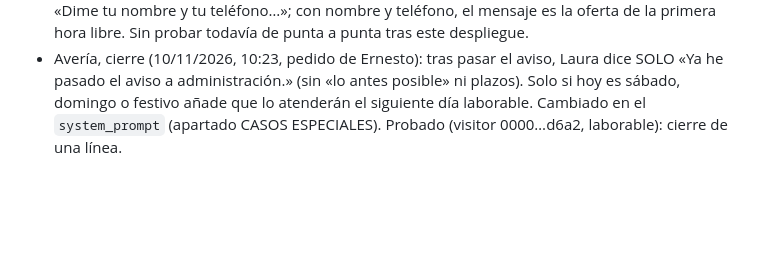
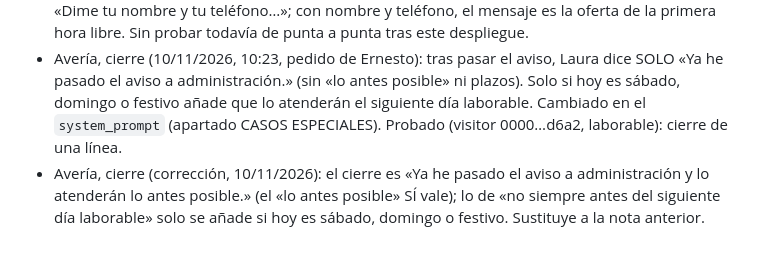
Before and after one commit to ernestobm2012-tech/ebmagenciaia, a Markdown page: CLAUDE.md, the part around the change. Rendered like a GitHub page; blank space fills up the shorter version.

Commit message:
Laura chat: cierre de averia con lo antes posible (nota)
Co-Authored-By: Claude Sonnet 5.5 <noreply@anthropic.com>
Claude-Session: https://claude.ai/code/session_01AkZeyse9WSvuHeBmJ3FZS2

```diff
--- a/CLAUDE.md
+++ b/CLAUDE.md
@@ -518,3 +518,4 @@ Función `instagram` (migración 0019: `social_accounts`, `social_tokens`, `soci
 - Laura chat v27 (10/11/2026, aclaración de Ernesto): fuera de las provincias prioritarias hace UNA sola pregunta, la de la prisa: «¿Tienes pensado hacer algo con el agua ahora mismo o lo estás mirando sin prisa?» (texto en `zoneTool` de `chat`; ya no pregunta casa/negocio ni cómo se apaña ahí). Con «sin prisa / solo información» llama a `confirmar_interes` real y ofrece UNA vez la llamada («lo mejor es que hables con una compañera y lo veas con calma»); si acepta, nombre y teléfono y la primera hora libre, sin más preguntas. Probado con Almazán (Soria): pregunta de la prisa → sin prisa → oferta de llamada → «sí» → «Dime tu nombre y tu teléfono…». Sustituye a v25/v26. Detalle visto: en la oferta salió «Ya me lo has dicho.» delante (seco); si molesta, se pule.
 - Laura chat v28 (10/11/2026, 9:46, prueba de Ernesto con Málaga): (1) tras la pregunta de la prisa respondió «La veo clara entonces» (sobraba) y (2) al recibir nombre y teléfono RESERVÓ ya, tomando «Ahora» (urgencia) como hora elegida. Arreglo: `bookCall` rechaza reservar una hora de la que no se haya hablado en la conversación (la hora, como «9:55» o «las 10», debe aparecer en algún mensaje: la ofreció Laura o la pidió la persona); si no, devuelve «ofrécele la primera hora libre y reserva solo cuando diga que sí». Y en el prompt: la respuesta sobre la prisa no es una hora, no comentarla con frases de relleno («La veo clara», «Ya me has dicho…») e ir directa a «Dime tu nombre y tu teléfono…»; con nombre y teléfono, el mensaje es la oferta de la primera hora libre. Sin probar todavía de punta a punta tras este despliegue.
 - Avería, cierre (10/11/2026, 10:23, pedido de Ernesto): tras pasar el aviso, Laura dice SOLO «Ya he pasado el aviso a administración.» (sin «lo antes posible» ni plazos). Solo si hoy es sábado, domingo o festivo añade que lo atenderán el siguiente día laborable. Cambiado en el `system_prompt` (apartado CASOS ESPECIALES). Probado (visitor 0000…d6a2, laborable): cierre de una línea.
+- Avería, cierre (corrección, 10/11/2026): el cierre es «Ya he pasado el aviso a administración y lo atenderán lo antes posible.» (el «lo antes posible» SÍ vale); lo de «no siempre antes del siguiente día laborable» solo se añade si hoy es sábado, domingo o festivo. Sustituye a la nota anterior.
```
